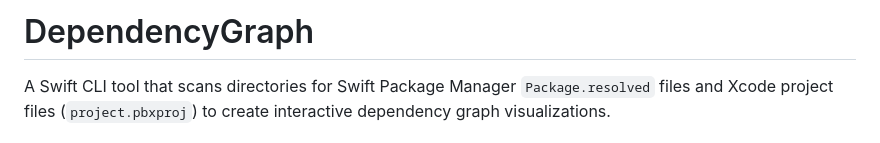
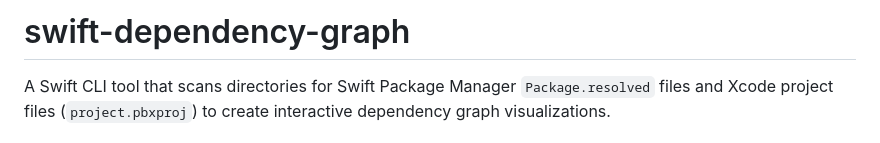
Before and after one commit to timsearle/swift-dependency-graph, a Markdown page: README.md, the part around the change. GitHub-like rendering.

```diff
--- a/README.md
+++ b/README.md
@@ -1,4 +1,4 @@
-# DependencyGraph
+# swift-dependency-graph
 
 A Swift CLI tool that scans directories for Swift Package Manager `Package.resolved` files and Xcode project files (`project.pbxproj`) to create interactive dependency graph visualizations.
 
```
Also changed, not shown: TICKETS.md (+1 -1 lines).
